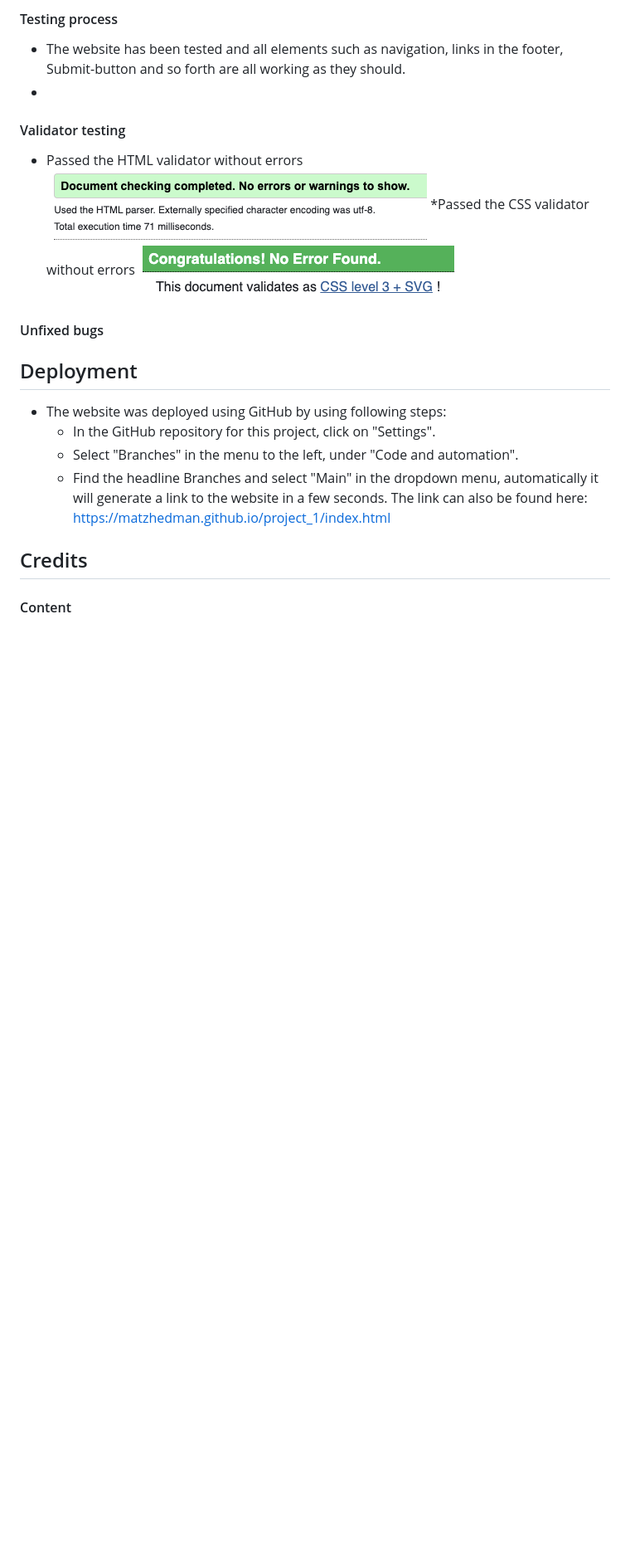
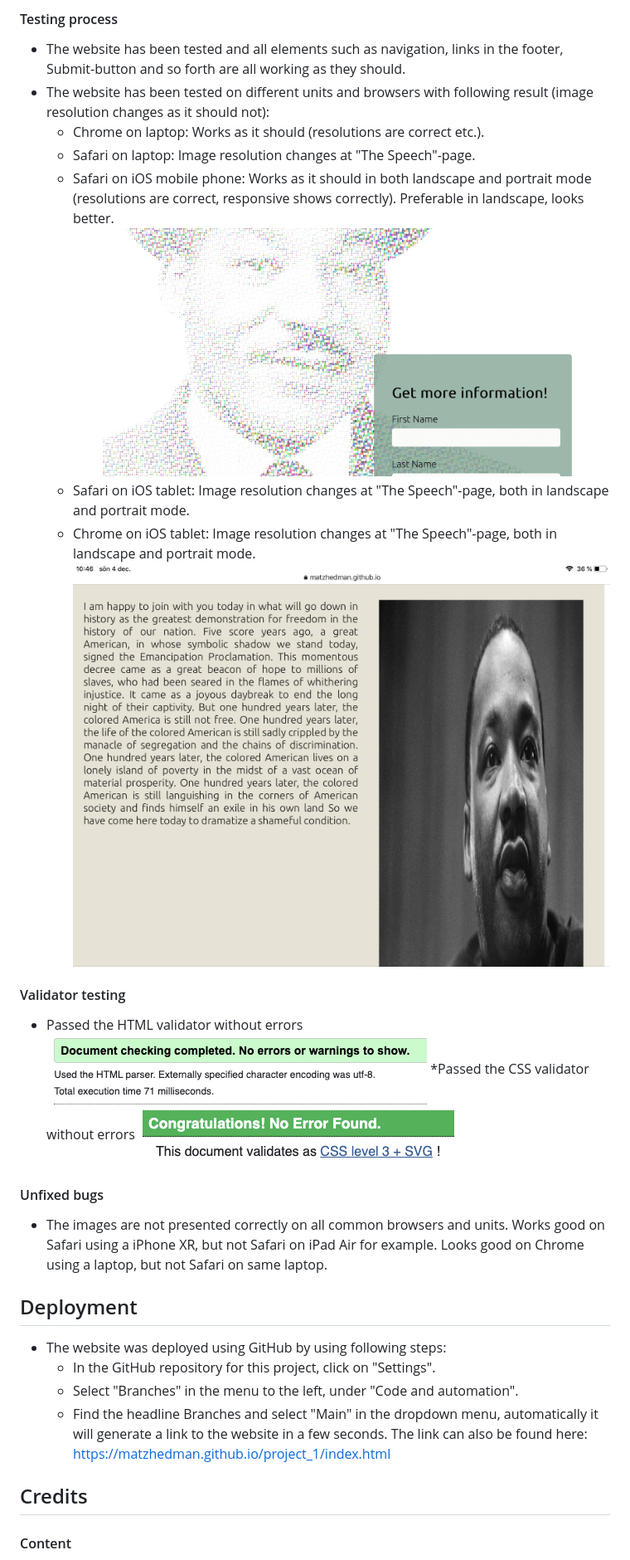
Before and after one commit to matzhedman/project_1, a Markdown page: README.md, the part around the change printed below. Shown: that part at 83% size. Rendered like a GitHub page; pictures changed too: assets/images/landscape_iphone.png (added), assets/images/responsive_on_tablet.png (added); blank space fills up the shorter version.

Commit message:
Add responsive-image to README.md

```diff
--- a/README.md
+++ b/README.md
@@ -52,7 +54,18 @@ This website purpose is to give the viewer a basic knowledge about who Martin Lu
 ## Testing
 #### Testing process
 * The website has been tested and all elements such as navigation, links in the footer, Submit-button and so forth are all working as they should.
-*
+* The website has been tested on different units and browsers with following result (image resolution changes as it should not):
+    * Chrome on laptop: Works as it should (resolutions are correct etc.).
+    * Safari on laptop: Image resolution changes at "The Speech"-page.
+    * Safari on iOS mobile phone: Works as it should in both landscape and portrait mode (resolutions are correct, responsive shows correctly). Preferable in landscape, looks better.
+    ![landscape_iphone](/assets/images/landscape_iphone.png)
+    * Safari on iOS tablet: Image resolution changes at "The Speech"-page, both in landscape and portrait mode.
+    * Chrome on iOS tablet: Image resolution changes at "The Speech"-page, both in landscape and portrait mode.
+    ![landscape_tablet](/assets/images/responsive_on_tablet.png)
+
+
+
+
 #### Validator testing
 * Passed the HTML validator without errors
 ![html](/assets/images/html_validation.png)
@@ -60,6 +73,7 @@ This website purpose is to give the viewer a basic knowledge about who Martin Lu
 ![css](/assets/images/css_validation.png)
 
 #### Unfixed bugs
+* The images are not presented correctly on all common browsers and units. Works good on Safari using a iPhone XR, but not Safari on iPad Air for example. Looks good on Chrome using a laptop, but not Safari on same laptop.
 
 ## Deployment
 * The website was deployed using GitHub by using following steps:
```
Also changed, not shown: other parts of README.md (+2 -0 lines), assets/images/responsive.png (added).
